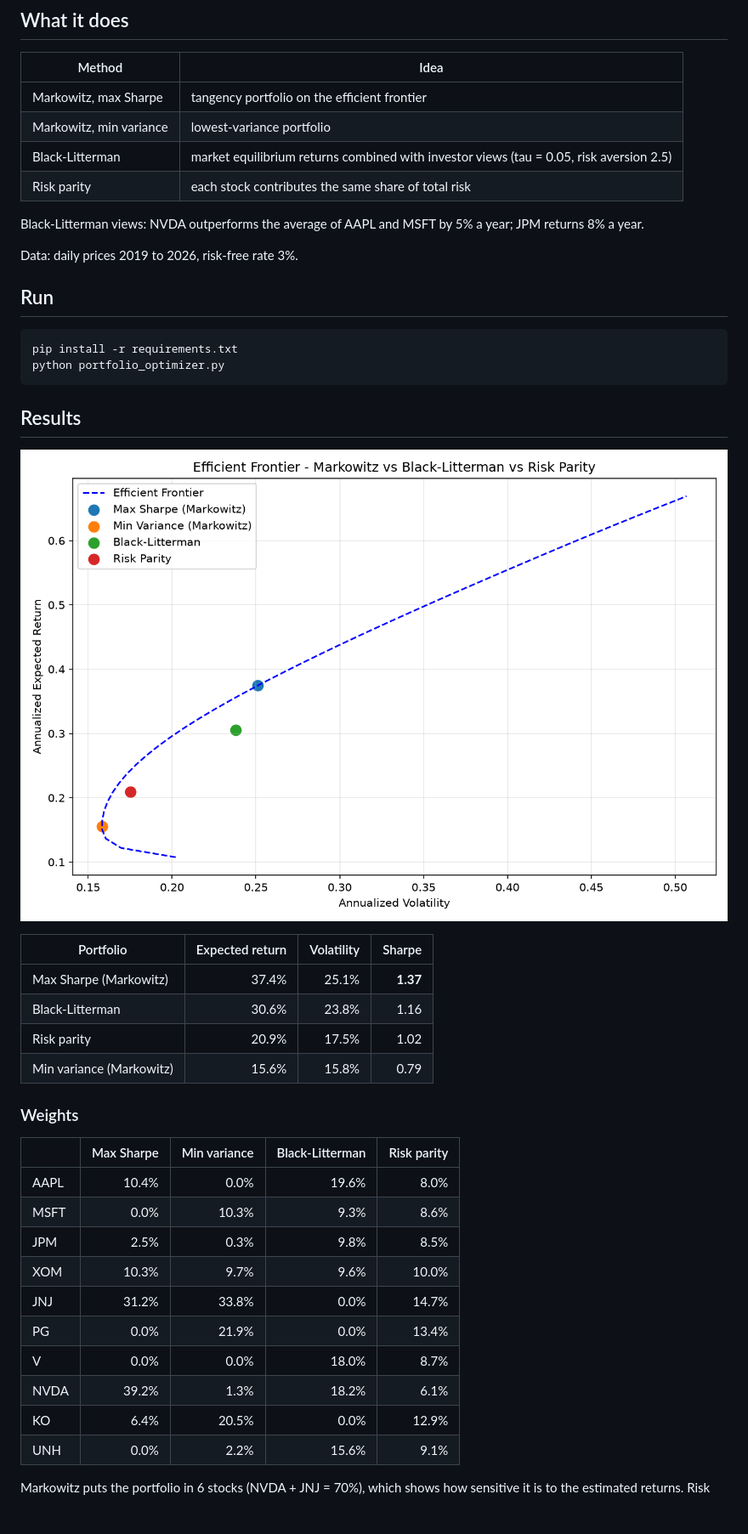
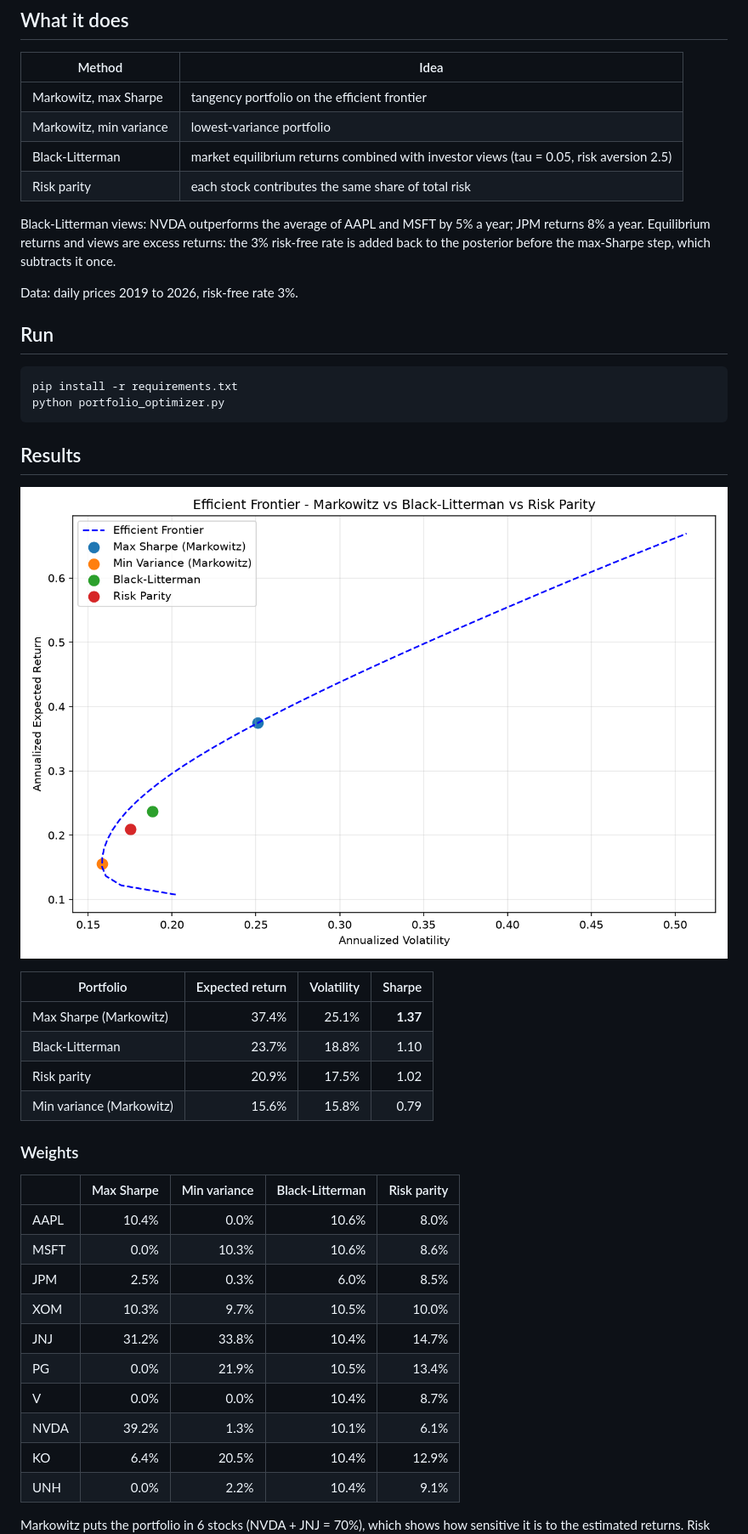
Before and after one commit to gianni04/portfolio-optimization-engine, a Markdown page: README.md, the part around one of its changes. Shown at 85% size. GitHub-like rendering; pictures changed too: output/efficient_frontier.png; blank space fills up the shorter version.

Commit message:
Fix risk-free basis in Black-Litterman

```diff
--- a/README.md
+++ b/README.md
@@ -17,7 +17,9 @@ A short note with the method and results: [note/portfolio-optimization-engine.pd
 | Risk parity | each stock contributes the same share of total risk |
 
 Black-Litterman views: NVDA outperforms the average of AAPL and MSFT by 5% a
-year; JPM returns 8% a year.
+year; JPM returns 8% a year. Equilibrium returns and views are excess returns:
+the 3% risk-free rate is added back to the posterior before the max-Sharpe
+step, which subtracts it once.
 
 Data: daily prices 2019 to 2026, risk-free rate 3%.
 
@@ -35,7 +37,7 @@ python portfolio_optimizer.py
 | Portfolio | Expected return | Volatility | Sharpe |
 |---|---:|---:|---:|
 | Max Sharpe (Markowitz) | 37.4% | 25.1% | **1.37** |
-| Black-Litterman | 30.6% | 23.8% | 1.16 |
+| Black-Litterman | 23.7% | 18.8% | 1.10 |
 | Risk parity | 20.9% | 17.5% | 1.02 |
 | Min variance (Markowitz) | 15.6% | 15.8% | 0.79 |
 
@@ -43,16 +45,16 @@ python portfolio_optimizer.py
 
 | | Max Sharpe | Min variance | Black-Litterman | Risk parity |
 |---|---:|---:|---:|---:|
-| AAPL | 10.4% | 0.0% | 19.6% | 8.0% |
-| MSFT | 0.0% | 10.3% | 9.3% | 8.6% |
-| JPM | 2.5% | 0.3% | 9.8% | 8.5% |
-| XOM | 10.3% | 9.7% | 9.6% | 10.0% |
-| JNJ | 31.2% | 33.8% | 0.0% | 14.7% |
-| PG | 0.0% | 21.9% | 0.0% | 13.4% |
-| V | 0.0% | 0.0% | 18.0% | 8.7% |
-| NVDA | 39.2% | 1.3% | 18.2% | 6.1% |
-| KO | 6.4% | 20.5% | 0.0% | 12.9% |
-| UNH | 0.0% | 2.2% | 15.6% | 9.1% |
+| AAPL | 10.4% | 0.0% | 10.6% | 8.0% |
+| MSFT | 0.0% | 10.3% | 10.6% | 8.6% |
+| JPM | 2.5% | 0.3% | 6.0% | 8.5% |
+| XOM | 10.3% | 9.7% | 10.5% | 10.0% |
+| JNJ | 31.2% | 33.8% | 10.4% | 14.7% |
+| PG | 0.0% | 21.9% | 10.5% | 13.4% |
+| V | 0.0% | 0.0% | 10.4% | 8.7% |
+| NVDA | 39.2% | 1.3% | 10.1% | 6.1% |
+| KO | 6.4% | 20.5% | 10.4% | 12.9% |
+| UNH | 0.0% | 2.2% | 10.4% | 9.1% |
 
 Markowitz puts the portfolio in 6 stocks (NVDA + JNJ = 70%), which shows how
 sensitive it is to the estimated returns. Risk parity stays diversified
```
Also changed, not shown: other parts of README.md (+5 -4 lines), 4 other files.
